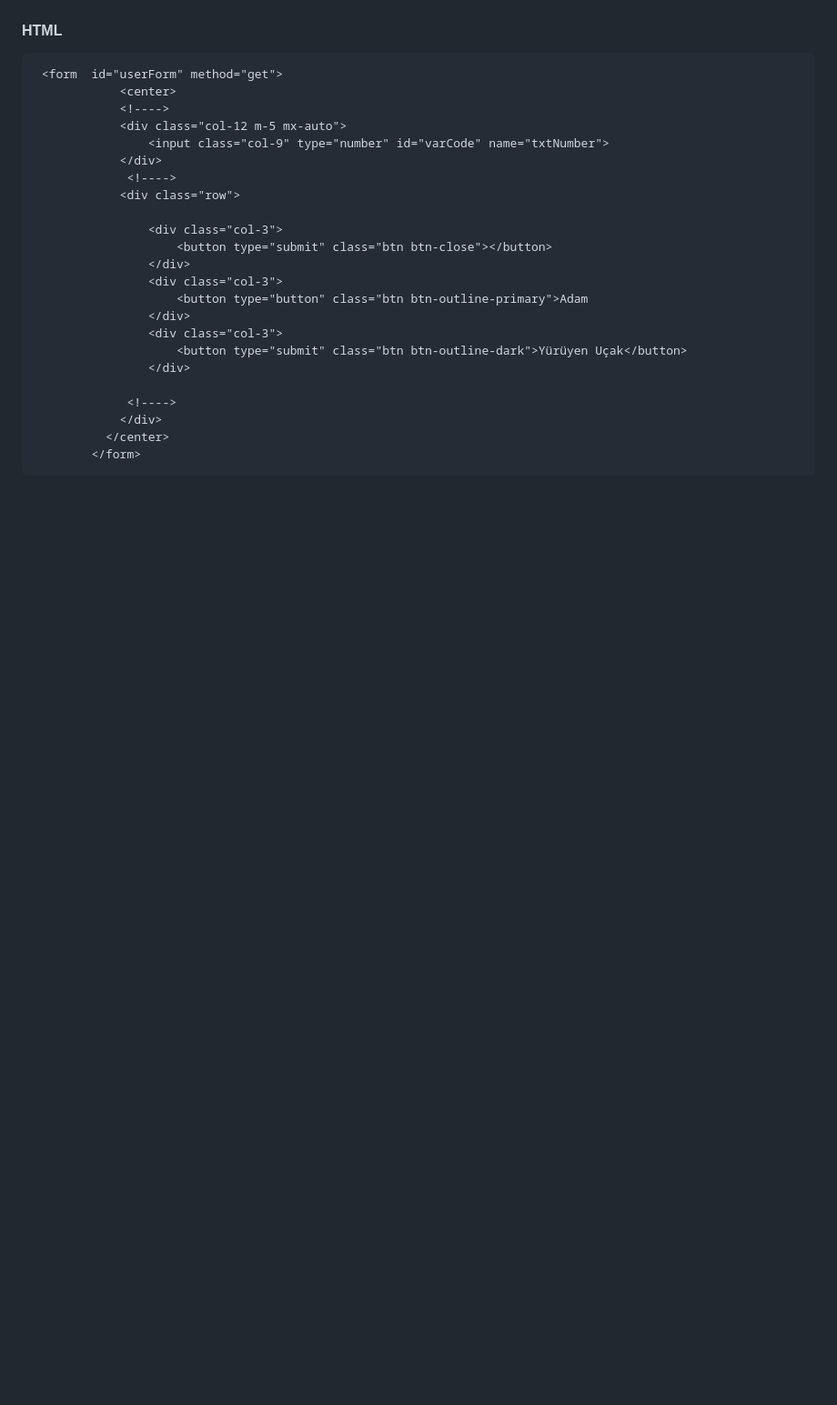
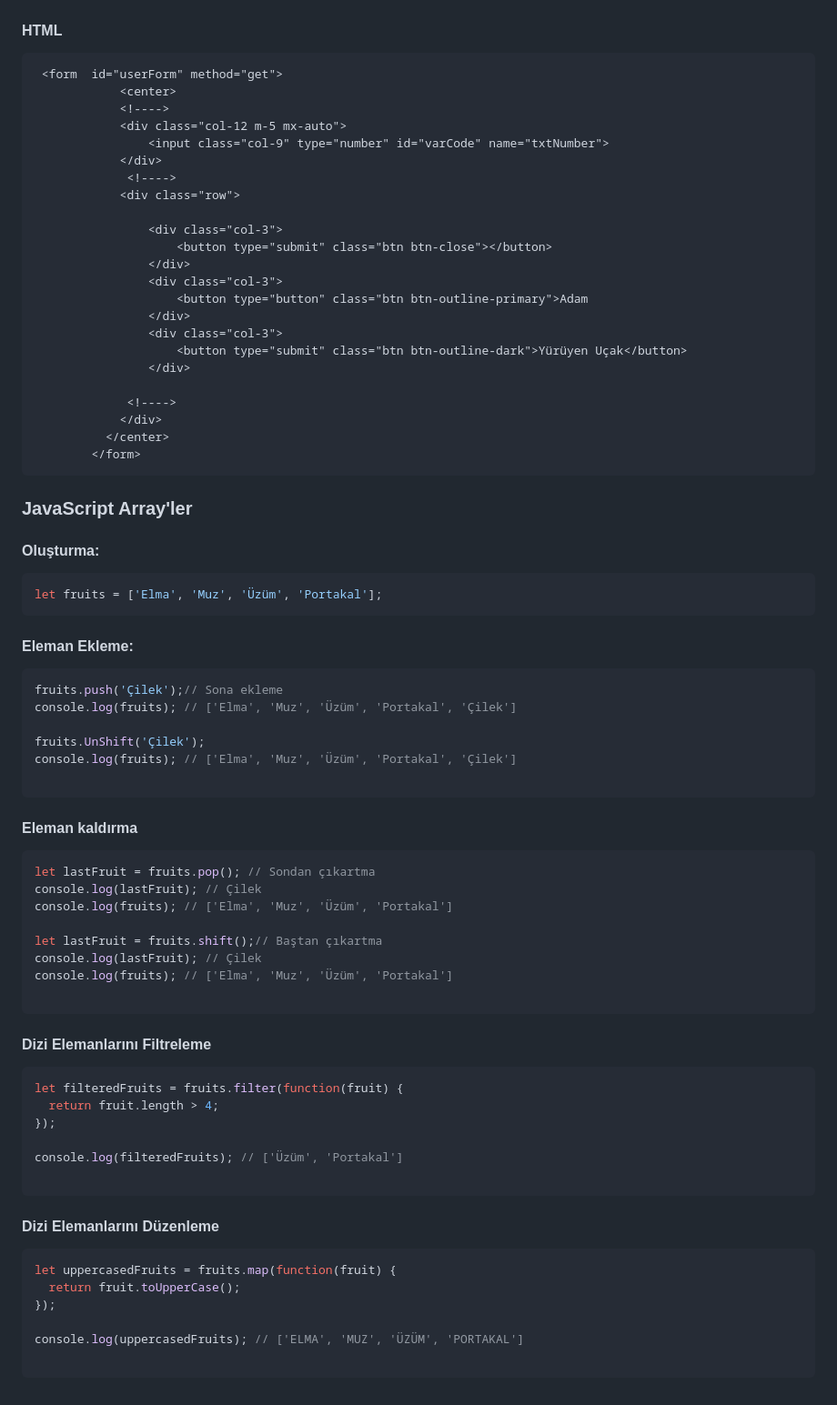
Before and after one commit to OsmanSeRiN/JS_Teach_Material, a Markdown page: JavaScript Temel.md, the part around the change. Shown: that part at 91% size. Rendered like a GitHub page; blank space fills up the shorter version.

Commit message:
addition array / 17.11.2023

````diff
--- a/JavaScript Temel.md
+++ b/JavaScript Temel.md
@@ -338,3 +338,55 @@ localStorage.setItem('kullaniciAdi', submitCode );
           </center>
         </form>
 ```
+
+### JavaScript Array'ler
+
+#### Oluşturma:
+```javascript
+let fruits = ['Elma', 'Muz', 'Üzüm', 'Portakal'];
+```
+
+#### Eleman Ekleme:
+
+```javascript
+fruits.push('Çilek');// Sona ekleme
+console.log(fruits); // ['Elma', 'Muz', 'Üzüm', 'Portakal', 'Çilek']
+
+fruits.UnShift('Çilek');
+console.log(fruits); // ['Elma', 'Muz', 'Üzüm', 'Portakal', 'Çilek']
+
+```
+#### Eleman kaldırma
+
+```javascript
+let lastFruit = fruits.pop(); // Sondan çıkartma
+console.log(lastFruit); // Çilek
+console.log(fruits); // ['Elma', 'Muz', 'Üzüm', 'Portakal']
+
+let lastFruit = fruits.shift();// Baştan çıkartma
+console.log(lastFruit); // Çilek
+console.log(fruits); // ['Elma', 'Muz', 'Üzüm', 'Portakal']
+
+```
+
+#### Dizi Elemanlarını Filtreleme
+
+```javascript
+let filteredFruits = fruits.filter(function(fruit) {
+  return fruit.length > 4;
+});
+
+console.log(filteredFruits); // ['Üzüm', 'Portakal']
+
+```
+
+#### Dizi Elemanlarını Düzenleme
+
+```javascript
+let uppercasedFruits = fruits.map(function(fruit) {
+  return fruit.toUpperCase();
+});
+
+console.log(uppercasedFruits); // ['ELMA', 'MUZ', 'ÜZÜM', 'PORTAKAL']
+
+```
````
